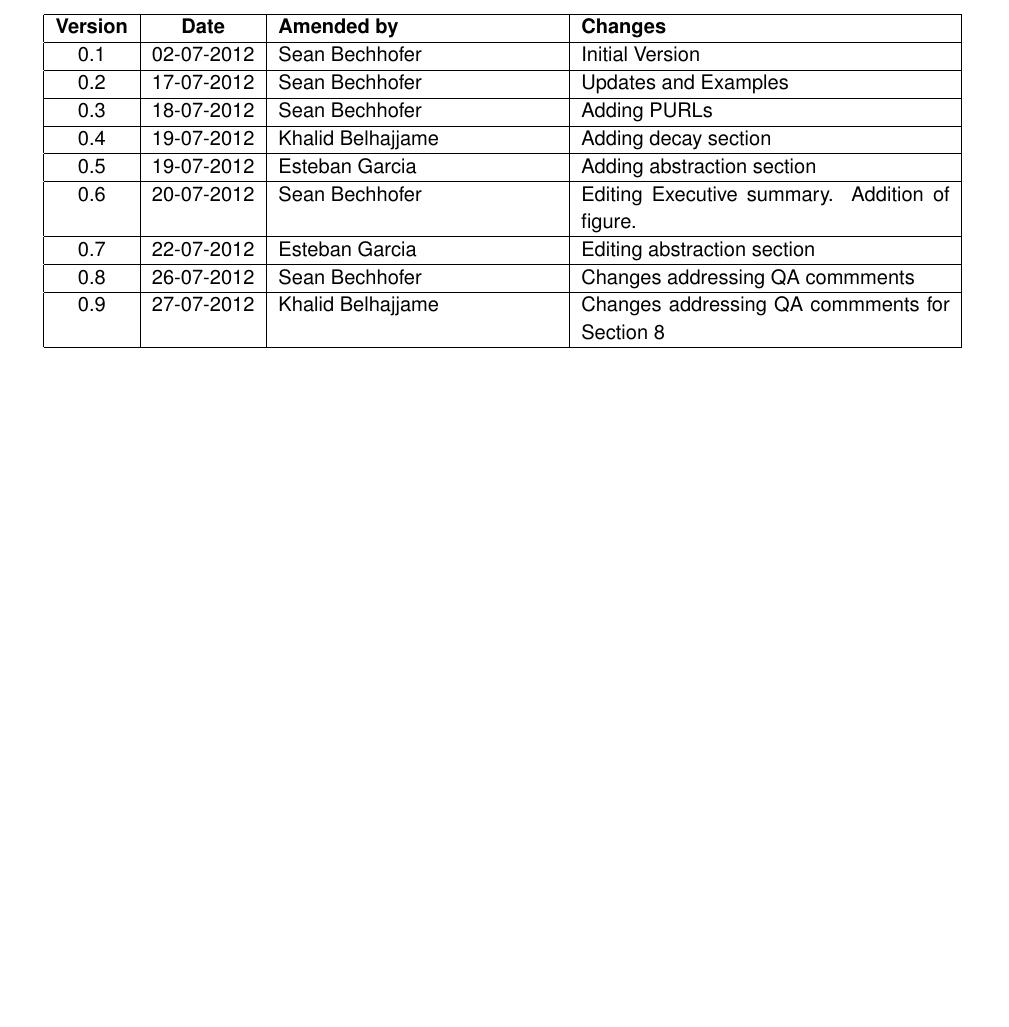
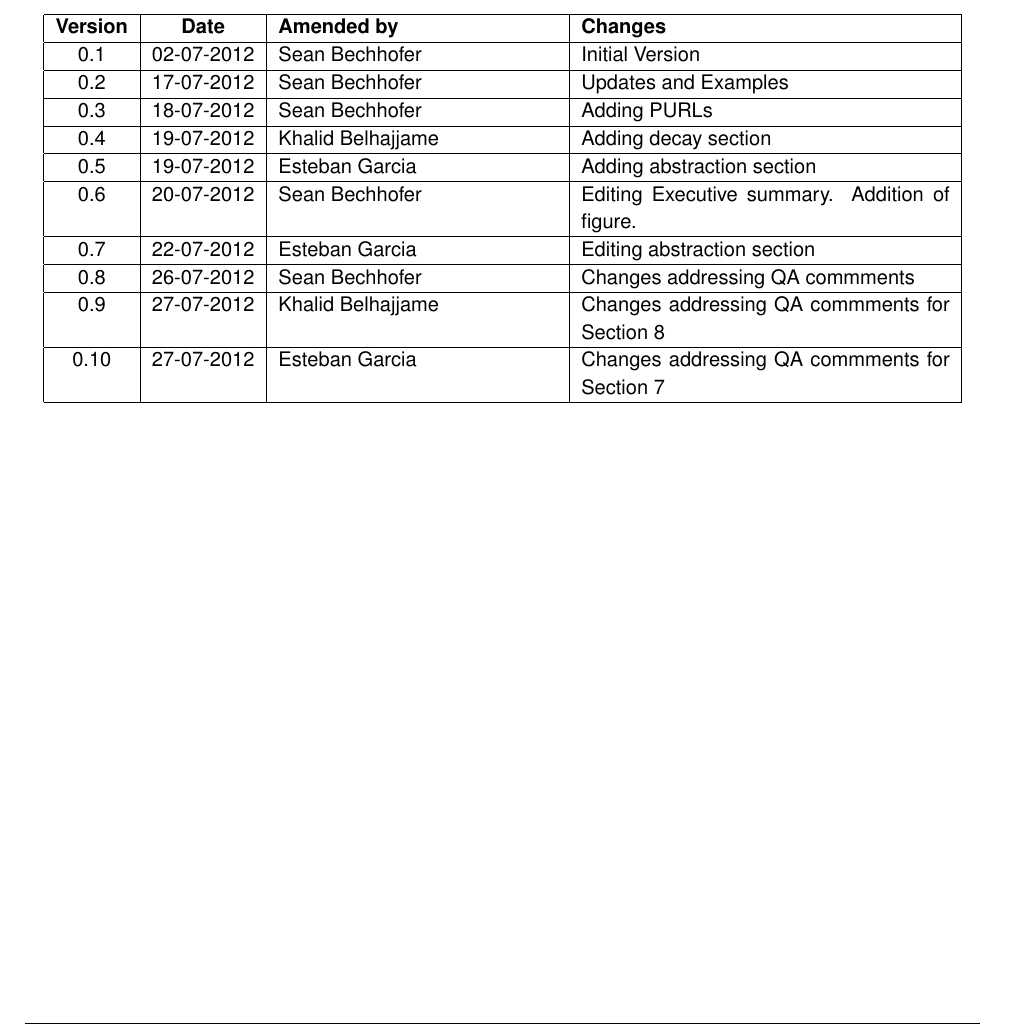
Before and after one commit to wf4ever/deliverables, a LaTeX document (D2.2v1/D2.2v1.tex): part of page 3 of 18, cut so that both start at the same text, the shorter picture padded with empty space. Compiled offline with pdfLaTeX.

Commit message:
Updating version

```diff
--- a/D2.2v1/D2.2v1.tex
+++ b/D2.2v1/D2.2v1.tex
@@ -85,6 +85,7 @@ summary. Addition of figure. \\ \hline
 0.7 & 22-07-2012 & Esteban Garcia & Editing abstraction section \\ \hline
 0.8 & 26-07-2012 & Sean Bechhofer & Changes addressing QA commments \\ \hline
 0.9 & 27-07-2012 & Khalid Belhajjame & Changes addressing QA commments for Section 8 \\ \hline
+0.10 & 27-07-2012 & Esteban Garcia & Changes addressing QA commments for Section 7 \\ \hline
 %&&&\\ \hline
 %&&&\\ \hline
 
```
